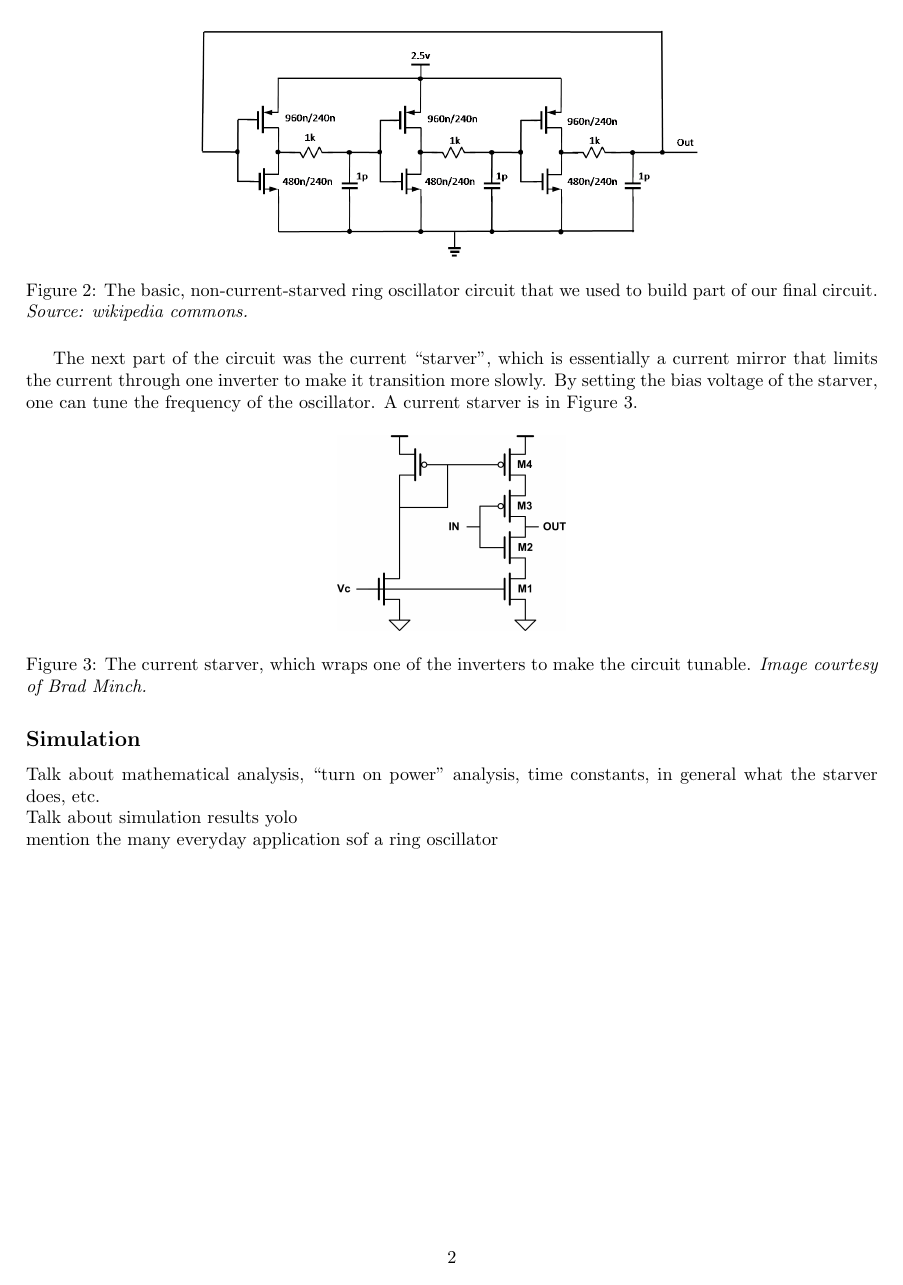
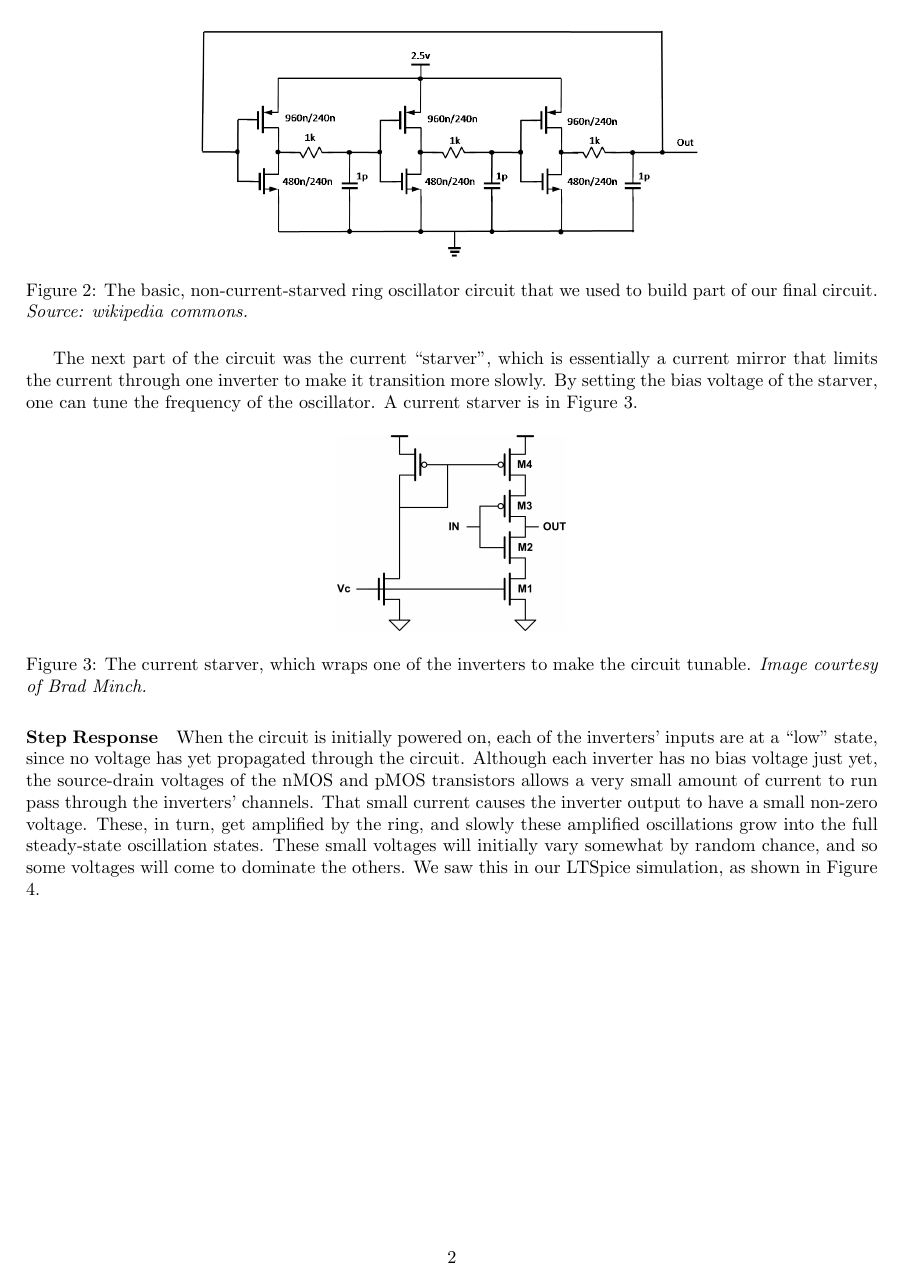
Before and after one commit to TheoT/CircuitsFinal, a LaTeX document (Final.tex): page 2 of 10 before the commit and page 2 of 11 after it. Compiled offline with pdfLaTeX.

Commit message:
made small edits

```diff
--- a/Final.tex
+++ b/Final.tex
@@ -49,3 +49,6 @@ The next part of the circuit was the current ``starver'', which is essentially a
 \label{starver}
 \end{figure}
 
+\paragraph{Step Response}
+
+When the circuit is initially powered on, each of the inverters' inputs are at a ``low'' state, since no voltage has yet propagated through the circuit.  Although each inverter has no bias voltage just yet, the source-drain voltages of the nMOS and pMOS transistors allows a very small amount of current to run pass through the inverters' channels. That small current causes the inverter output to have a small non-zero voltage. These, in turn, get amplified by the ring, and slowly these amplified oscillations grow into the full steady-state oscillation states.  These small voltages will initially vary somewhat by random chance, and so some voltages will come to dominate the others.  We saw this in our LTSpice simulation, as shown in Figure \ref{step}.
@@ -52,8 +60,7 @@ The next part of the circuit was the current ``starver'', which is essentially a
+\label{step}
+\end{figure}
+
 \subsection*{Simulation}
-
-Talk about mathematical analysis, ``turn on power'' analysis, time constants, in general what the starver does, etc.\\
-Talk about simulation results yolo\\
-mention the many everyday application sof a ring oscillator
 
 \section*{Simulation Results}
 
```
Also changed, not shown: Final.pdf, biasFrequenciesSim.eps, biasFrequenciesSim.png, branch2DiffBiasSim.eps, highBiasSigSim.eps, lowBiasSigSim.eps, step.eps (added), Final.tex (7 more changed lines), 14 other files.
